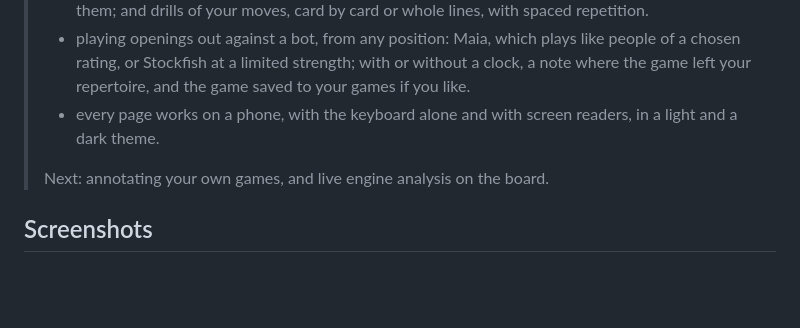
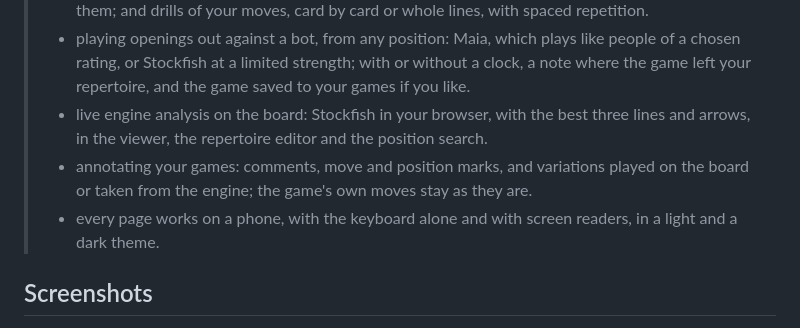
Before and after one commit to januhrhammer/Home-Rank, a Markdown page: README.md, the part around the change. Rendered like a GitHub page; blank space fills up the shorter version.

```diff
--- a/README.md
+++ b/README.md
@@ -28,10 +28,12 @@ explorer.
 > - playing openings out against a bot, from any position: Maia, which plays like people of a
 >   chosen rating, or Stockfish at a limited strength; with or without a clock, a note where
 >   the game left your repertoire, and the game saved to your games if you like.
+> - live engine analysis on the board: Stockfish in your browser, with the best three lines
+>   and arrows, in the viewer, the repertoire editor and the position search.
+> - annotating your games: comments, move and position marks, and variations played on the
+>   board or taken from the engine; the game's own moves stay as they are.
 > - every page works on a phone, with the keyboard alone and with screen readers, in a light and
 >   a dark theme.
->
-> Next: annotating your own games, and live engine analysis on the board.
 
 ## Screenshots
 
```
Also changed, not shown: docs/self-hosting.md (+13 -0 lines).
